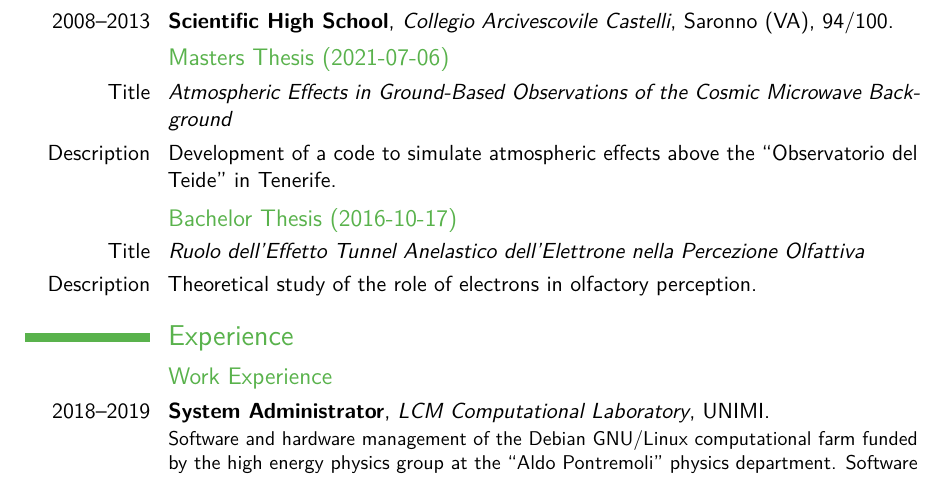
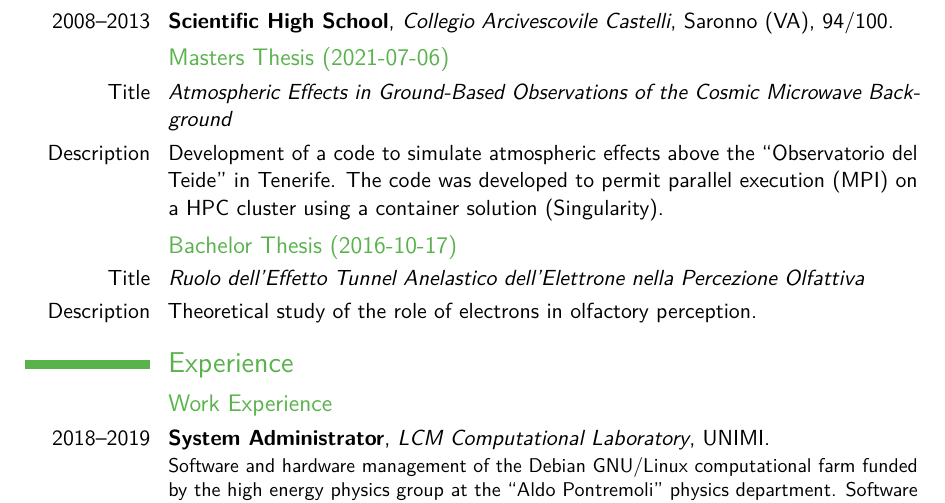
Before and after one commit to savaroskij/Curriculum_Vitae, a LaTeX CV (resume.tex): part of page 1 of 2, cut so that both start at the same text. Compiled offline with pdfLaTeX.

Commit message:
Add some details about code of my master thesis

```diff
--- a/resume.tex
+++ b/resume.tex
@@ -109,7 +109,9 @@ Castelli}{Saronno (VA)}{94/100}{}
 \cvitem{Title}{\emph{Atmospheric Effects in Ground-Based Observations of
 the Cosmic Microwave Background}}
 \cvitem{Description}{Development of a code to simulate atmospheric effects
-above the ``Observatorio del Teide'' in Tenerife.}
+above the ``Observatorio del Teide'' in Tenerife. The code was developed to
+permit parallel execution (MPI) on a HPC cluster using a container solution
+(Singularity).}
 
 \subsection{Bachelor Thesis (2016-10-17)}
 
```
